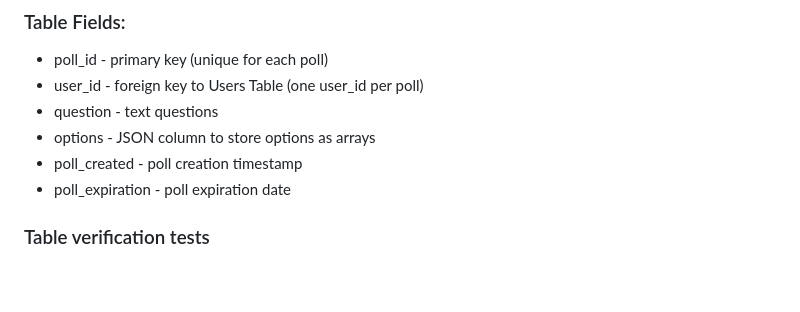
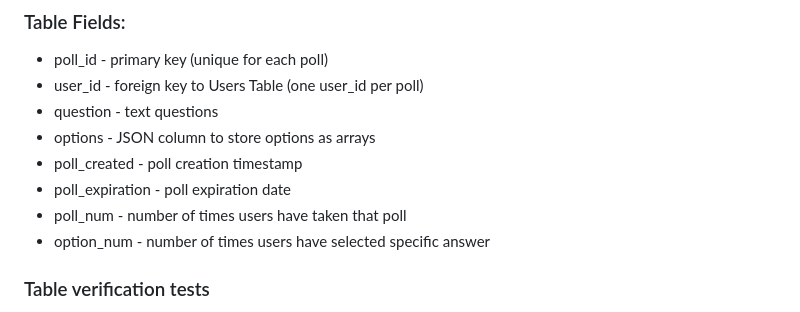
Before and after one commit to catalinaescalona/greendevs, a Markdown page: SQL_TESTING.md, the part around the change. Rendered like a GitHub page; blank space fills up the shorter version.

```diff
--- a/SQL_TESTING.md
+++ b/SQL_TESTING.md
@@ -100,6 +100,8 @@ This table stores individual poll information.
 * options - JSON column to store options as arrays
 * poll_created - poll creation timestamp
 * poll_expiration - poll expiration date
+* poll_num - number of times users have taken that poll
+* option_num - number of times users have selected specific answer
 
 ### Table verification tests
 
```
